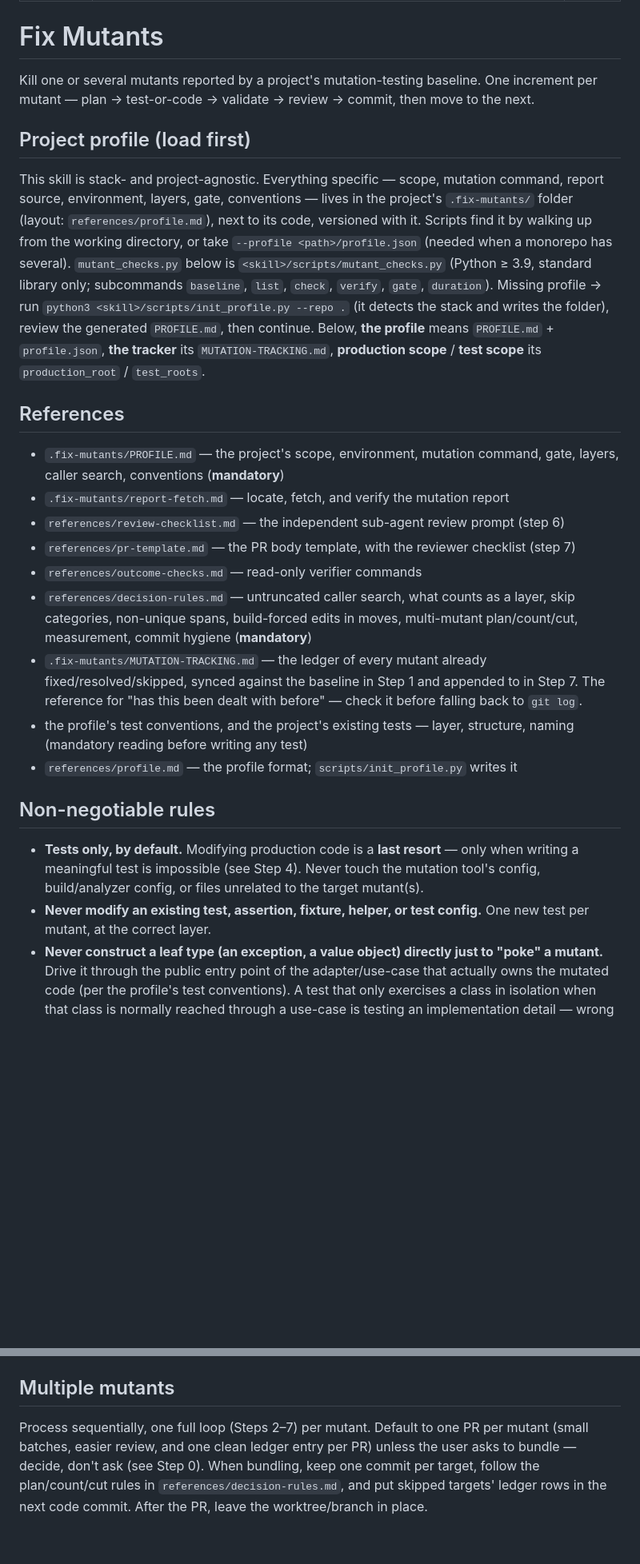
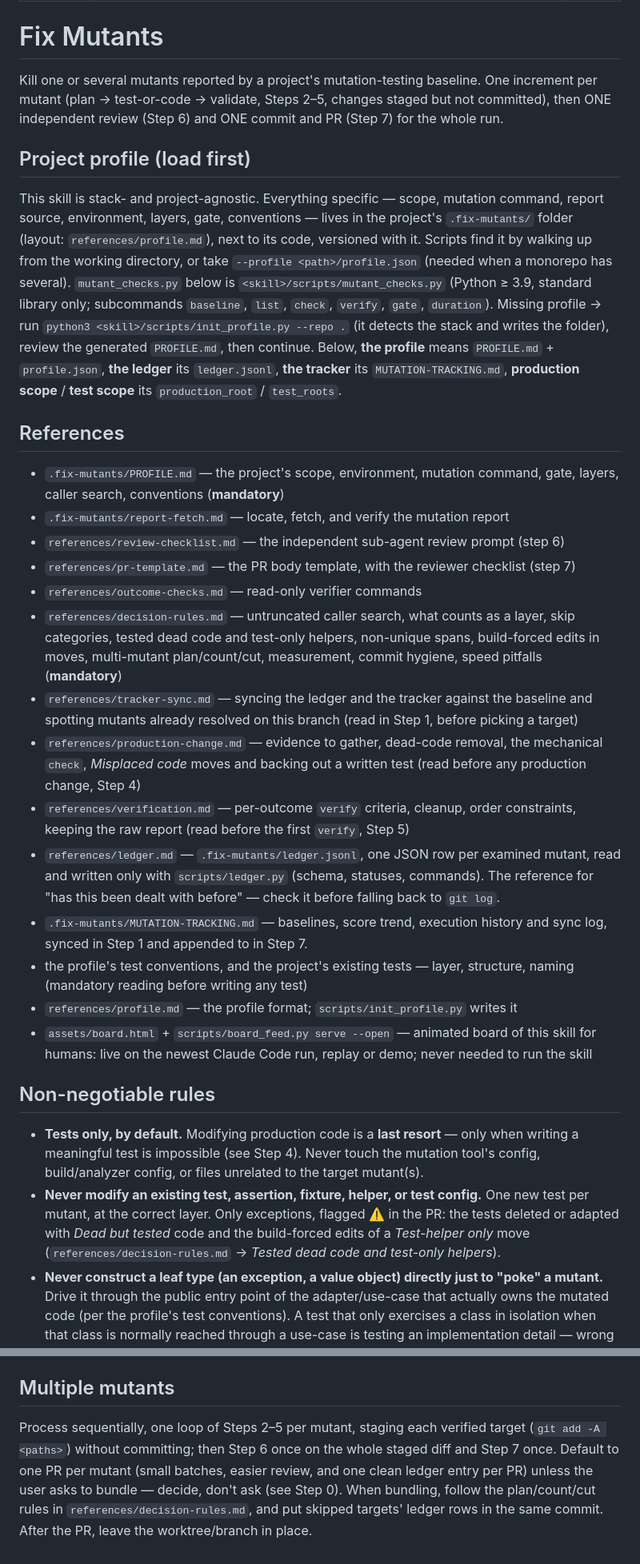
Before and after one commit to Amirault/fix-mutants, a Markdown page: skills/fix-mutants/SKILL.md, 2 parts joined by grey strips. Shown at 80% size. Rendered like a GitHub page; blank space fills up the shorter version.

```diff
--- a/skills/fix-mutants/SKILL.md
+++ b/skills/fix-mutants/SKILL.md
@@ -6,11 +6,11 @@ effort: high
 
 # Fix Mutants
 
-Kill one or several mutants reported by a project's mutation-testing baseline. One increment per mutant — plan → test-or-code → validate → review → commit, then move to the next.
+Kill one or several mutants reported by a project's mutation-testing baseline. One increment per mutant (plan → test-or-code → validate, Steps 2–5, changes staged but not committed), then ONE independent review (Step 6) and ONE commit and PR (Step 7) for the whole run.
 
 ## Project profile (load first)
 
-This skill is stack- and project-agnostic. Everything specific — scope, mutation command, report source, environment, layers, gate, conventions — lives in the project's `.fix-mutants/` folder (layout: `references/profile.md`), next to its code, versioned with it. Scripts find it by walking up from the working directory, or take `--profile <path>/profile.json` (needed when a monorepo has several). `mutant_checks.py` below is `<skill>/scripts/mutant_checks.py` (Python ≥ 3.9, standard library only; subcommands `baseline`, `list`, `check`, `verify`, `gate`, `duration`). Missing profile → run `python3 <skill>/scripts/init_profile.py --repo .` (it detects the stack and writes the folder), review the generated `PROFILE.md`, then continue. Below, **the profile** means `PROFILE.md` + `profile.json`, **the tracker** its `MUTATION-TRACKING.md`, **production scope** / **test scope** its `production_root` / `test_roots`.
+This skill is stack- and project-agnostic. Everything specific — scope, mutation command, report source, environment, layers, gate, conventions — lives in the project's `.fix-mutants/` folder (layout: `references/profile.md`), next to its code, versioned with it. Scripts find it by walking up from the working directory, or take `--profile <path>/profile.json` (needed when a monorepo has several). `mutant_checks.py` below is `<skill>/scripts/mutant_checks.py` (Python ≥ 3.9, standard library only; subcommands `baseline`, `list`, `check`, `verify`, `gate`, `duration`). Missing profile → run `python3 <skill>/scripts/init_profile.py --repo .` (it detects the stack and writes the folder), review the generated `PROFILE.md`, then continue. Below, **the profile** means `PROFILE.md` + `profile.json`, **the ledger** its `ledger.jsonl`, **the tracker** its `MUTATION-TRACKING.md`, **production scope** / **test scope** its `production_root` / `test_roots`.
 
 ## References
 
@@ -19,15 +19,20 @@ This skill is stack- and project-agnostic. Everything specific — scope, mutati
 - `references/review-checklist.md` — the independent sub-agent review prompt (step 6)
 - `references/pr-template.md` — the PR body template, with the reviewer checklist (step 7)
 - `references/outcome-checks.md` — read-only verifier commands
-- `references/decision-rules.md` — untruncated caller search, what counts as a layer, skip categories, non-unique spans, build-forced edits in moves, multi-mutant plan/count/cut, measurement, commit hygiene (**mandatory**)
-- `.fix-mutants/MUTATION-TRACKING.md` — the ledger of every mutant already fixed/resolved/skipped, synced against the baseline in Step 1 and appended to in Step 7. The reference for "has this been dealt with before" — check it before falling back to `git log`.
+- `references/decision-rules.md` — untruncated caller search, what counts as a layer, skip categories, tested dead code and test-only helpers, non-unique spans, build-forced edits in moves, multi-mutant plan/count/cut, measurement, commit hygiene, speed pitfalls (**mandatory**)
+- `references/tracker-sync.md` — syncing the ledger and the tracker against the baseline and spotting mutants already resolved on this branch (read in Step 1, before picking a target)
+- `references/production-change.md` — evidence to gather, dead-code removal, the mechanical `check`, _Misplaced code_ moves and backing out a written test (read before any production change, Step 4)
+- `references/verification.md` — per-outcome `verify` criteria, cleanup, order constraints, keeping the raw report (read before the first `verify`, Step 5)
+- `references/ledger.md` — `.fix-mutants/ledger.jsonl`, one JSON row per examined mutant, read and written only with `scripts/ledger.py` (schema, statuses, commands). The reference for "has this been dealt with before" — check it before falling back to `git log`.
+- `.fix-mutants/MUTATION-TRACKING.md` — baselines, score trend, execution history and sync log, synced in Step 1 and appended to in Step 7.
 - the profile's test conventions, and the project's existing tests — layer, structure, naming (mandatory reading before writing any test)
 - `references/profile.md` — the profile format; `scripts/init_profile.py` writes it
+- `assets/board.html` + `scripts/board_feed.py serve --open` — animated board of this skill for humans: live on the newest Claude Code run, replay or demo; never needed to run the skill
 
 ## Non-negotiable rules
 
 - **Tests only, by default.** Modifying production code is a **last resort** — only when writing a meaningful test is impossible (see Step 4). Never touch the mutation tool's config, build/analyzer config, or files unrelated to the target mutant(s).
-- **Never modify an existing test, assertion, fixture, helper, or test config.** One new test per mutant, at the correct layer.
+- **Never modify an existing test, assertion, fixture, helper, or test config.** One new test per mutant, at the correct layer. Only exceptions, flagged ⚠️ in the PR: the tests deleted or adapted with _Dead but tested_ code and the build-forced edits of a _Test-helper only_ move (`references/decision-rules.md` → _Tested dead code and test-only helpers_).
 - **Never construct a leaf type (an exception, a value object) directly just to "poke" a mutant.** Drive it through the public entry point of the adapter/use-case that actually owns the mutated code (per the profile's test conventions). A test that only exercises a class in isolation when that class is normally reached through a use-case is testing an implementation detail — wrong layer.
 - **Scope the mutation tool explicitly on every run** with the profile's command: project, test project, smallest file/range. Never run an unscoped whole-project mutation test. Mutation and task-directed test runs use only the intended unit/spec project. Mandatory commit hooks may run broader suites: never bypass them; report their results separately.
 - **Verify outcomes, not tool messages.** Run `mutant_checks.py --profile <profile.json> check` after staging removals/moves, before expensive validation, and `verify` against the final raw mutation JSON. An empty file is not a deletion; `Killed` without the new test in `killedBy` is not a demonstrated test fix.
@@ -155,7 +126,7 @@ PR description follows `references/pr-template.md` and nothing more, in this ord
 
 ## Multiple mutants
 
-Process sequentially, one full loop (Steps 2–7) per mutant. Default to one PR per mutant (small
+Process sequentially, one loop of Steps 2–5 per mutant, staging each verified target (`git add -A <paths>`) without committing; then Step 6 once on the whole staged diff and Step 7 once. Default to one PR per mutant (small
 batches, easier review, and one clean ledger entry per PR) unless the user asks to bundle — decide,
-don't ask (see Step 0). When bundling, keep one commit per target, follow the plan/count/cut rules in
-`references/decision-rules.md`, and put skipped targets' ledger rows in the next code commit. After the PR, leave the worktree/branch in place.
+don't ask (see Step 0). When bundling, follow the plan/count/cut rules in
+`references/decision-rules.md`, and put skipped targets' ledger rows in the same commit. After the PR, leave the worktree/branch in place.
```
Also changed, not shown: other parts of skills/fix-mutants/SKILL.md (+21 -55 lines).
